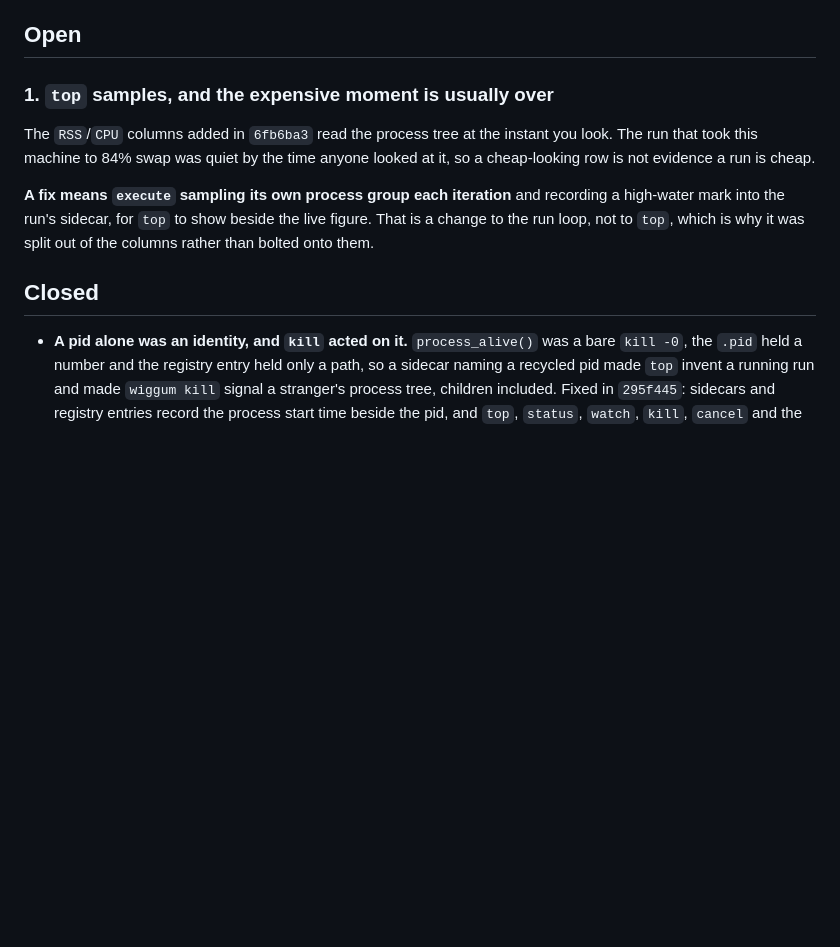
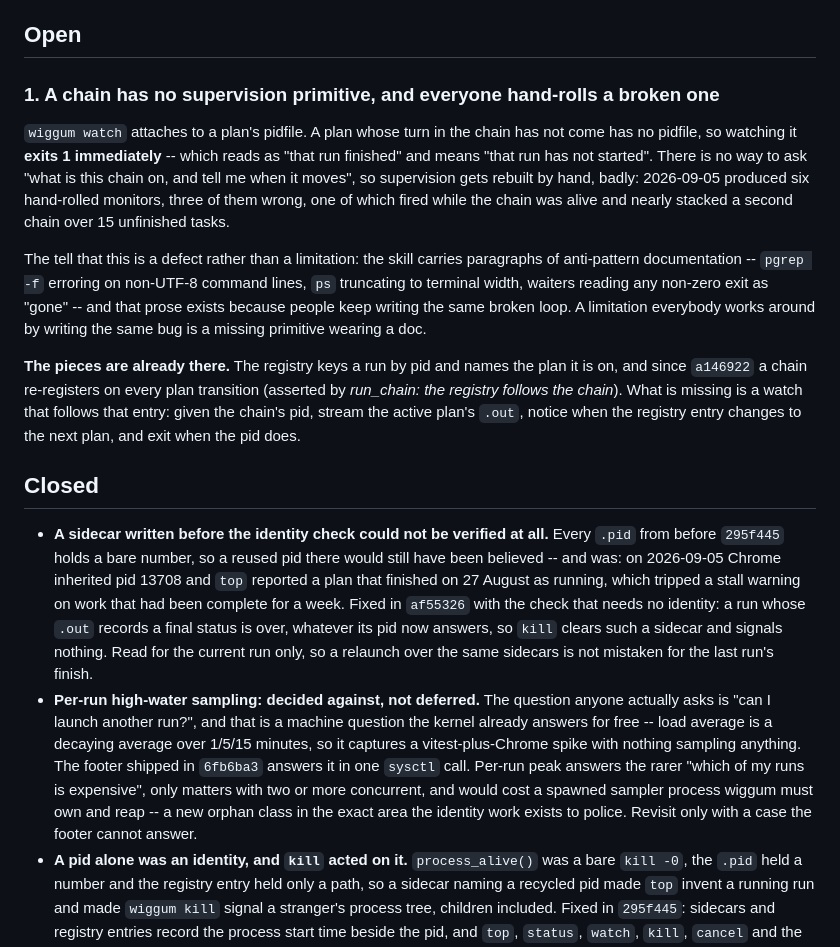
Before and after one commit to benman1/wiggum, a Markdown page: docs/ISSUES.md, the part around the change. GitHub-like rendering; blank space fills up the shorter version.

Commit message:
record the legacy-sidecar closure, retire the sampler, open the chain gap

```diff
--- a/docs/ISSUES.md
+++ b/docs/ISSUES.md
@@ -9,19 +9,48 @@ file is the tracked one, and it is the one to update.
 
 ## Open
 
-### 1. `top` samples, and the expensive moment is usually over
+### 1. A chain has no supervision primitive, and everyone hand-rolls a broken one
 
-The `RSS`/`CPU` columns added in `6fb6ba3` read the process tree at the instant
-you look. The run that took this machine to 84% swap was quiet by the time
-anyone looked at it, so a cheap-looking row is not evidence a run is cheap.
+`wiggum watch` attaches to a plan's pidfile. A plan whose turn in the chain has not
+come has no pidfile, so watching it **exits 1 immediately** -- which reads as "that run
+finished" and means "that run has not started". There is no way to ask "what is this
+chain on, and tell me when it moves", so supervision gets rebuilt by hand, badly:
+2026-09-05 produced six hand-rolled monitors, three of them wrong, one of which fired
+while the chain was alive and nearly stacked a second chain over 15 unfinished tasks.
 
-**A fix means `execute` sampling its own process group each iteration** and
-recording a high-water mark into the run's sidecar, for `top` to show beside the
-live figure. That is a change to the run loop, not to `top`, which is why it was
-split out of the columns rather than bolted onto them.
+The tell that this is a defect rather than a limitation: the skill carries paragraphs
+of anti-pattern documentation -- `pgrep -f` erroring on non-UTF-8 command lines, `ps`
+truncating to terminal width, waiters reading any non-zero exit as "gone" -- and that
+prose exists because people keep writing the same broken loop. A limitation everybody
+works around by writing the same bug is a missing primitive wearing a doc.
+
+**The pieces are already there.** The registry keys a run by pid and names the plan it
+is on, and since `a146922` a chain re-registers on every plan transition (asserted by
+*run_chain: the registry follows the chain*). What is missing is a watch that follows
+that entry: given the chain's pid, stream the active plan's `.out`, notice when the
+registry entry changes to the next plan, and exit when the pid does.
 
 ## Closed
 
+- **A sidecar written before the identity check could not be verified at all.**
+  Every `.pid` from before `295f445` holds a bare number, so a reused pid there
+  would still have been believed -- and was: on 2026-09-05 Chrome inherited pid
+  13708 and `top` reported a plan that finished on 27 August as running, which
+  tripped a stall warning on work that had been complete for a week. Fixed in
+  `af55326` with the check that needs no identity: a run whose `.out` records a
+  final status is over, whatever its pid now answers, so `kill` clears such a
+  sidecar and signals nothing. Read for the current run only, so a relaunch
+  over the same sidecars is not mistaken for the last run's finish.
+- **Per-run high-water sampling: decided against, not deferred.** The question
+  anyone actually asks is "can I launch another run?", and that is a machine
+  question the kernel already answers for free -- load average is a decaying
+  average over 1/5/15 minutes, so it captures a vitest-plus-Chrome spike with
+  nothing sampling anything. The footer shipped in `6fb6ba3` answers it in one
+  `sysctl` call. Per-run peak answers the rarer "which of my runs is expensive",
+  only matters with two or more concurrent, and would cost a spawned sampler
+  process wiggum must own and reap -- a new orphan class in the exact area the
+  identity work exists to police. Revisit only with a case the footer cannot
+  answer.
 - **A pid alone was an identity, and `kill` acted on it.** `process_alive()` was
   a bare `kill -0`, the `.pid` held a number and the registry entry held only a
   path, so a sidecar naming a recycled pid made `top` invent a running run and
```
